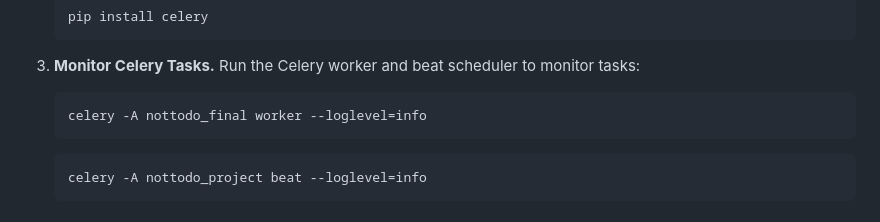
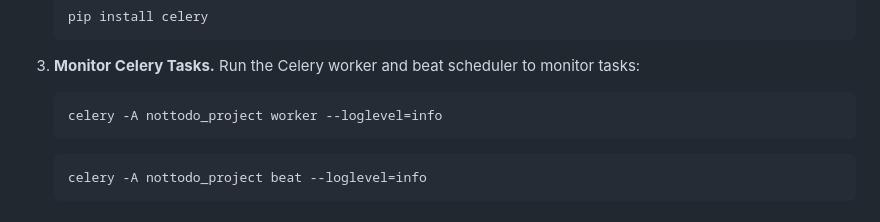
Before and after one commit to jonathanerasmus0/nottodo_final, a Markdown page: DOCUMENTATION.md, the part around the change. GitHub-like rendering.

````diff
--- a/DOCUMENTATION.md
+++ b/DOCUMENTATION.md
@@ -124,7 +124,7 @@ Celery is a distributed task queue that allows you to execute tasks asynchronous
 	Run the Celery worker and beat scheduler to monitor tasks:
 
    ```shell
-   celery -A nottodo_final worker --loglevel=info
+   celery -A nottodo_project worker --loglevel=info
    ```
 
    ```shell
````
